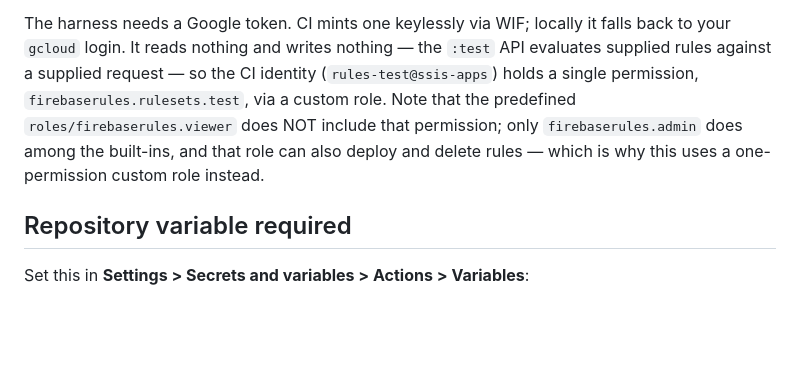
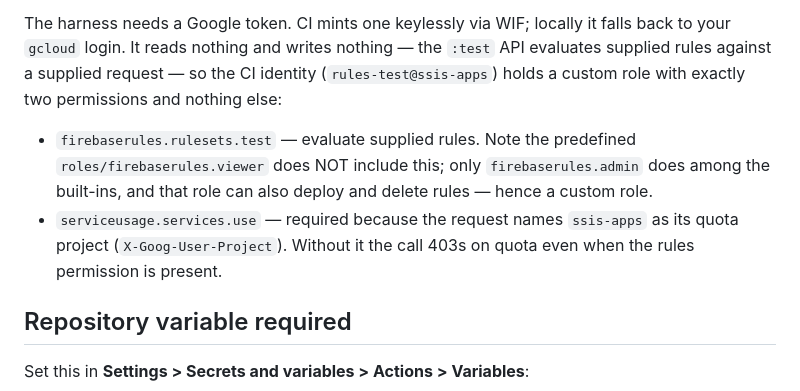
Before and after one commit to ssis-edu/teacher-app-template, a Markdown page: README.md, the part around the change. Rendered like a GitHub page; blank space fills up the shorter version.

Commit message:
docs: the CI identity needs two permissions, not one
Proven by direct impersonation: firebaserules.rulesets.test alone 403s on quota
because the request names ssis-apps as its X-Goog-User-Project. The custom role
also needs serviceusage.services.use. With both, :test returns 200/SUCCESS.

Co-Authored-By: Claude Opus 4.8 <noreply@anthropic.com>

```diff
--- a/README.md
+++ b/README.md
@@ -104,11 +104,16 @@ if you supply an old ruleset but no case distinguishes it.
 The harness needs a Google token. CI mints one keylessly via WIF; locally it
 falls back to your `gcloud` login. It reads nothing and writes nothing — the
 `:test` API evaluates supplied rules against a supplied request — so the CI
-identity (`rules-test@ssis-apps`) holds a single permission,
-`firebaserules.rulesets.test`, via a custom role. Note that the predefined
-`roles/firebaserules.viewer` does NOT include that permission; only
-`firebaserules.admin` does among the built-ins, and that role can also deploy
-and delete rules — which is why this uses a one-permission custom role instead.
+identity (`rules-test@ssis-apps`) holds a custom role with exactly two
+permissions and nothing else:
+
+- `firebaserules.rulesets.test` — evaluate supplied rules. Note the predefined
+  `roles/firebaserules.viewer` does NOT include this; only
+  `firebaserules.admin` does among the built-ins, and that role can also deploy
+  and delete rules — hence a custom role.
+- `serviceusage.services.use` — required because the request names `ssis-apps`
+  as its quota project (`X-Goog-User-Project`). Without it the call 403s on
+  quota even when the rules permission is present.
 
 ## Repository variable required
 
```
